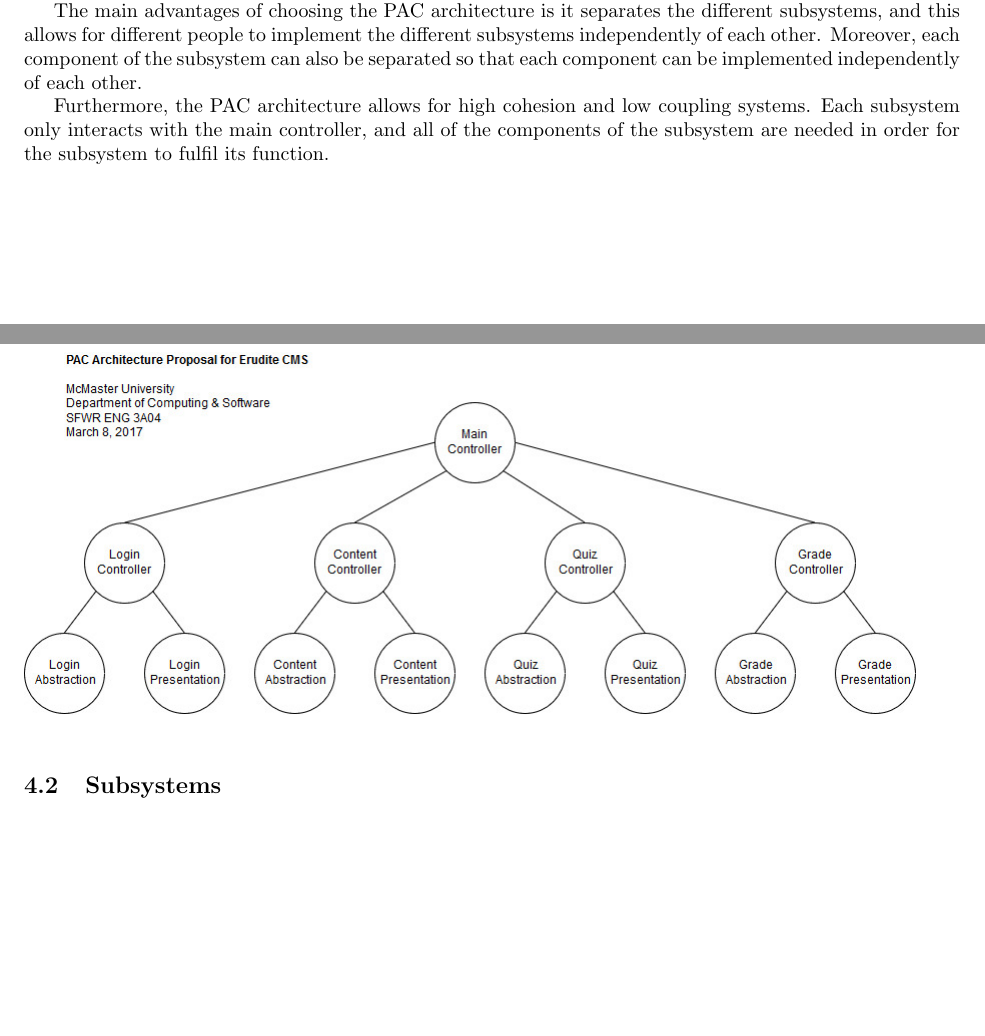
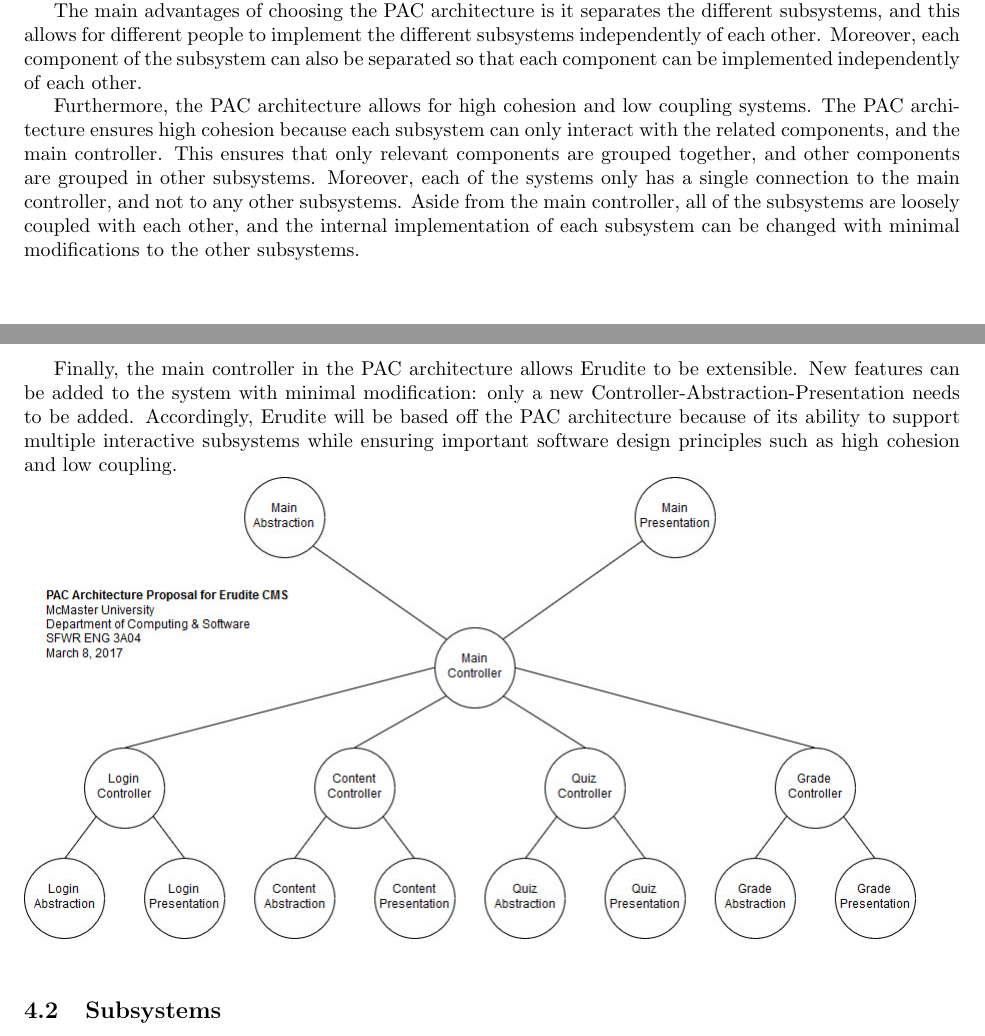
Before and after one commit to Plan6/Plan6-Requirement-Doc, a LaTeX document (Deliverable 2/Deliverable2.tex): two parts of pages 5 and 6 of 15, joined at a grey line, cut so that both start at the same text, the shorter picture padded with empty space. Compiled offline with pdfLaTeX.

Commit message:
Updated Section 4.1

```diff
--- a/Deliverable 2/Deliverable2.tex
+++ b/Deliverable 2/Deliverable2.tex
@@ -148,8 +148,9 @@ The PAC architecture was chosen because Erudite is composed with multiple subsys
 
 The main advantages of choosing the PAC architecture is it separates the different subsystems, and this allows for different people to implement the different subsystems independently of each other. Moreover, each component of the subsystem can also be separated so that each component can be implemented independently of each other.
 
-Furthermore, the PAC architecture allows for high cohesion and low coupling systems. Each subsystem only interacts with the main controller, and all of the components of the subsystem are needed in order for the subsystem to fulfil its function.
+Furthermore, the PAC architecture allows for high cohesion and low coupling systems. The PAC architecture ensures high cohesion because each subsystem can only interact with the related components, and the main controller. This ensures that only relevant components are grouped together, and other components are grouped in other subsystems. Moreover, each of the systems only has a single connection to the main controller, and not to any other subsystems. Aside from the main controller, all of the subsystems are loosely coupled with each other, and the internal implementation of each subsystem can be changed with minimal modifications to the other subsystems.
 
+Finally, the main controller in the PAC architecture allows Erudite to be extensible. New features can be added to the system with minimal modification: only a new Controller-Abstraction-Presentation needs to be added. Accordingly, Erudite will be based off the PAC architecture because of its ability to support multiple interactive subsystems while ensuring important software design principles such as high cohesion and low coupling.
 
 %Add a structural architecture diagram here
 {
```
Also changed, not shown: Deliverable 2/A2_Assets/Structural_Class_Diagram_v3.jpg, Deliverable 2/Deliverable2.tex (4 more changed lines).
